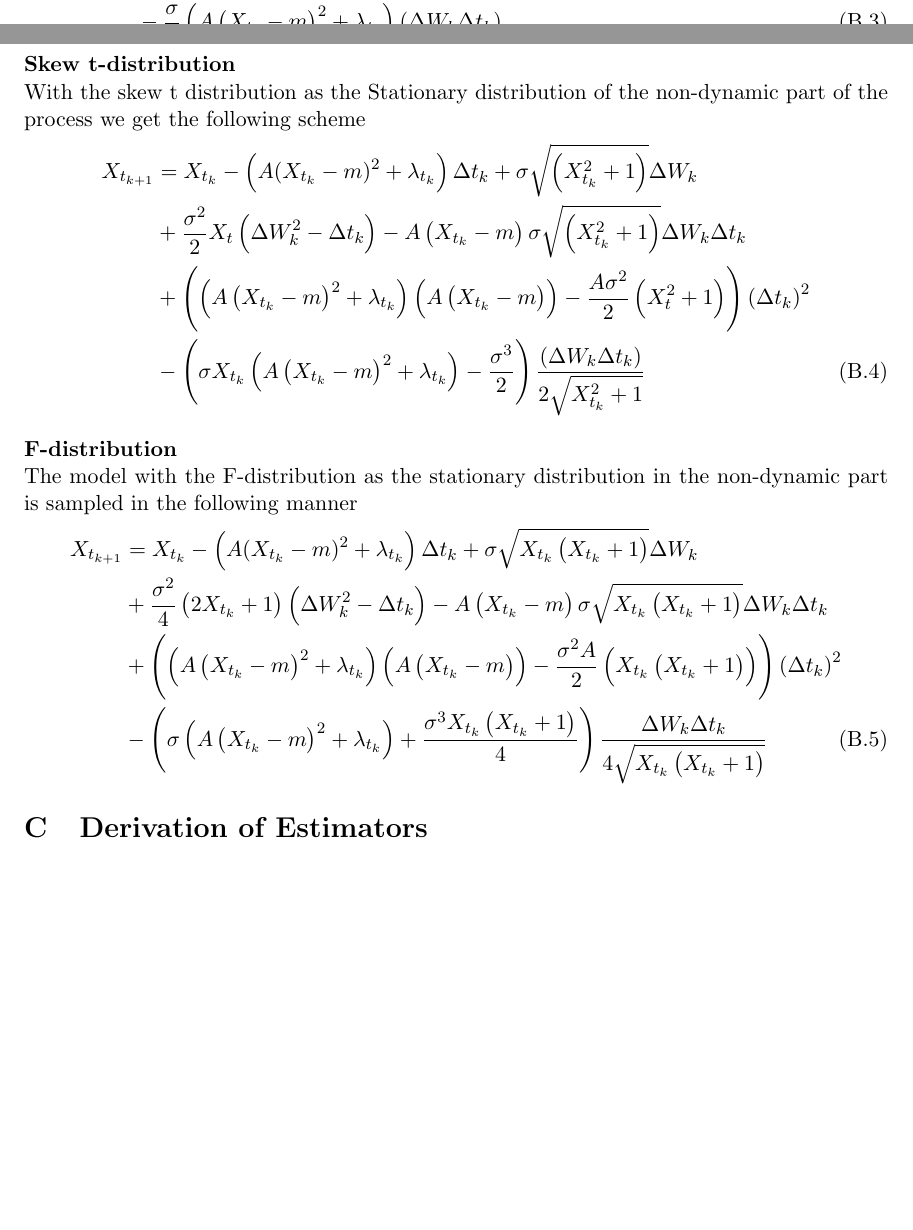
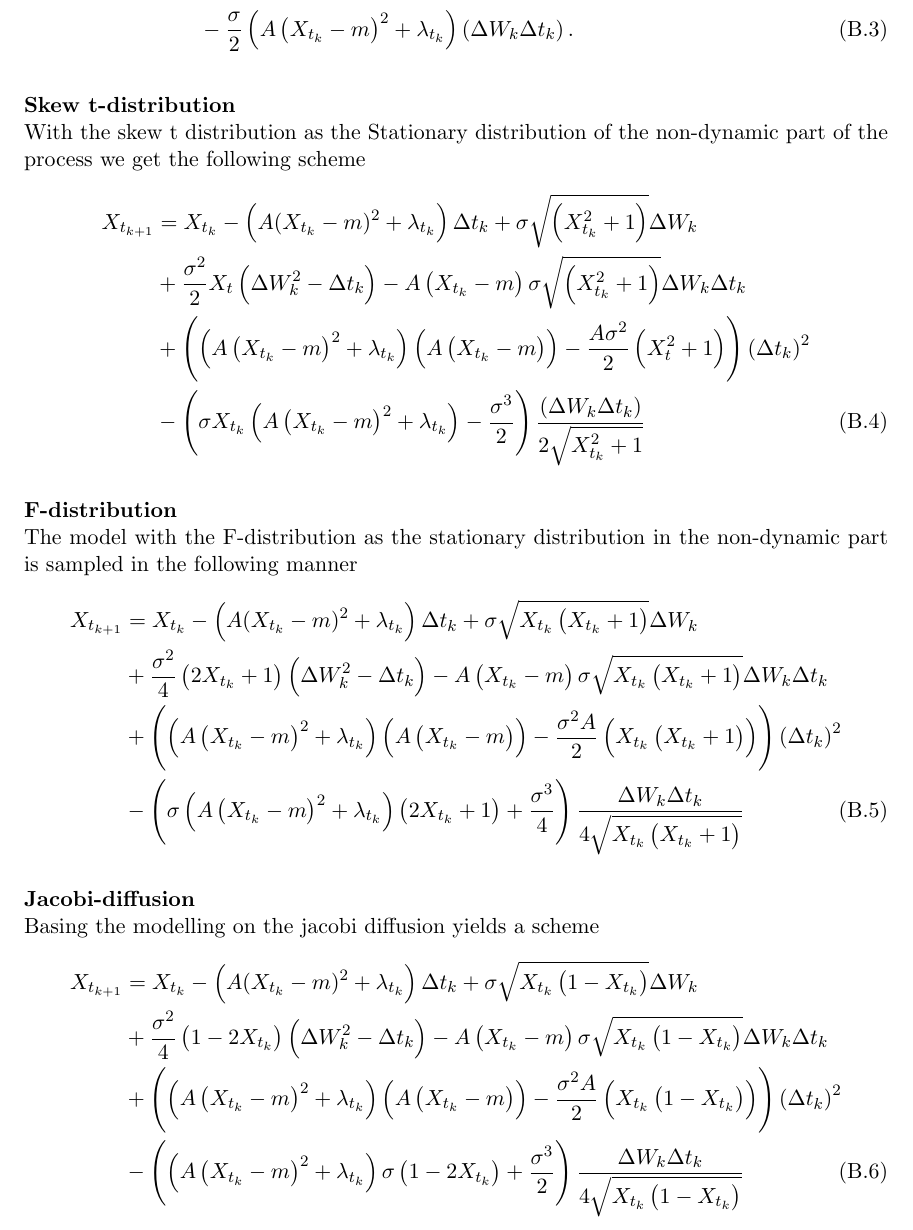
Before and after one commit to Gantzhorn/Thesis, a LaTeX document (tex_files/main.tex, which reads tex_files/input_files/appendix.tex): two parts of pages 5 and 6 of 17 before the commit and part of page 6 of 17 after it, the two joined at a grey line, cut so that both start at the same text, the shorter picture padded with empty space. Compiled offline with pdfLaTeX.

Commit message:
Finish implementing all pearson diffusion based estimators

```diff
--- a/tex_files/input_files/appendix.tex
+++ b/tex_files/input_files/appendix.tex
@@ -43,7 +42,16 @@ The model with the F-distribution as the stationary distribution in the non-dyna
     X_{t_{k + 1}} &= X_{t_k} - \left(A(X_{t_k} - m)^2 + \lambda_{t_k}\right) \Delta t_k + \sigma\sqrt{X_{t_k}\left(X_{t_k} + 1\right)}\Delta W_k \nonumber \\
     &+ \frac{\sigma^2}{4}\left(2X_{t_k} + 1\right)\left(\Delta W_k^2 - \Delta t_k\right) - A \left(X_{t_k} - m\right)\sigma \sqrt{X_{t_k}\left(X_{t_k} + 1\right)}\Delta W_k \Delta t_k \nonumber \\
     &+ \left(\left(A\left(X_{t_k} - m\right)^2 + \lambda_{t_k}\right)\left(A\left(X_{t_k} - m\right)\right) - \frac{\sigma^2A}{2}\left(X_{t_k}\left(X_{t_k} + 1\right)\right)  \right)\left(\Delta t_k\right)^2 \nonumber \\
-    &- \left(\sigma\left(A\left(X_{t_k} - m\right)^2 + \lambda_{t_k}\right) + \frac{\sigma^3X_{t_k}\left(X_{t_k} + 1\right)}{4}\right)\frac{\Delta W_k \Delta t_k}{4\sqrt{X_{t_k}\left(X_{t_k} + 1\right)}}
+    &- \left(\sigma\left(A\left(X_{t_k} - m\right)^2 + \lambda_{t_k}\right)\left(2 X_{t_k} + 1\right) + \frac{\sigma^3}{4}\right)\frac{\Delta W_k \Delta t_k}{4\sqrt{X_{t_k}\left(X_{t_k} + 1\right)}}
+\end{align}
+\\
+\textbf{Jacobi-diffusion}\\
+Basing the modelling on the jacobi diffusion yields a scheme
+\begin{align}
+    X_{t_{k + 1}} &= X_{t_k} - \left(A(X_{t_k} - m)^2 + \lambda_{t_k}\right) \Delta t_k + \sigma \sqrt{X_{t_k}\left(1-X_{t_k}\right)} \Delta W_{k} \nonumber\\
+    &+ \frac{\sigma^2}{4}\left(1 - 2X_{t_k}\right)\left(\Delta W_k^2 - \Delta t_k\right) - A\left(X_{t_k} - m\right)\sigma \sqrt{X_{t_k}\left(1 - X_{t_k}\right)}\Delta W_k\Delta t_k \nonumber \\
+    &+ \left(\left(A\left(X_{t_k} - m\right)^2 + \lambda_{t_k}\right)\left(A\left(X_{t_k} - m\right)\right) - \frac{\sigma^2A}{2}\left(X_{t_k}\left(1 - X_{t_k}\right)\right)\right)\left(\Delta t_k\right)^2 \nonumber \\
+    &- \left(\left(A\left(X_{t_k} - m\right)^2 + \lambda_{t_k}\right)\sigma\left(1 - 2X_{t_k}\right) + \frac{\sigma^3}{2}\right)\frac{\Delta W_k \Delta t_k}{4\sqrt{X_{t_k}\left(1 - X_{t_k}\right)}}
 \end{align}
 \section{Derivation of Estimators}
 Here, we formulate the estimators that have been employed throughout this study deriving them by means of classic- and novel methods.
```
Also changed, not shown: tex_files/input_files/appendix.tex (7 more changed lines), 2 other files.
